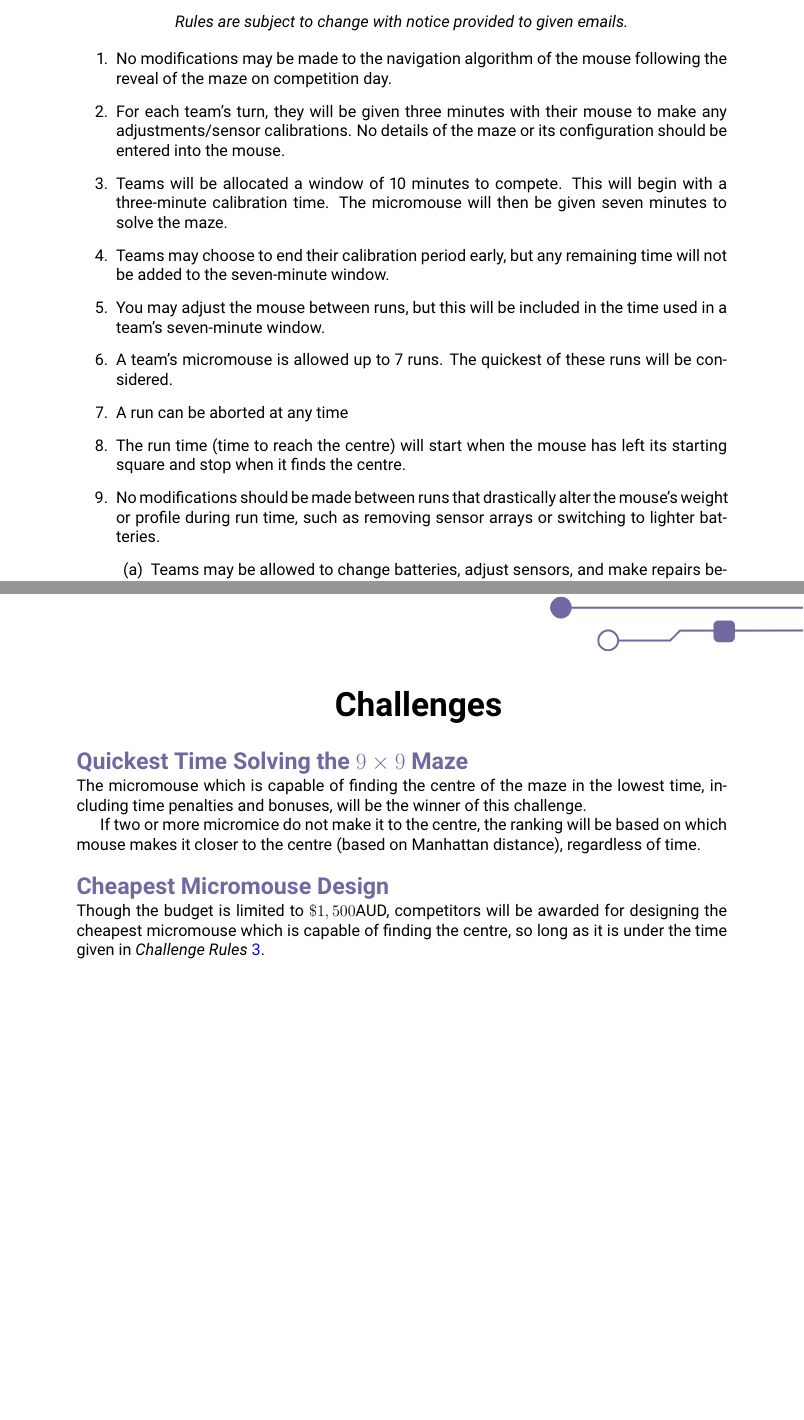
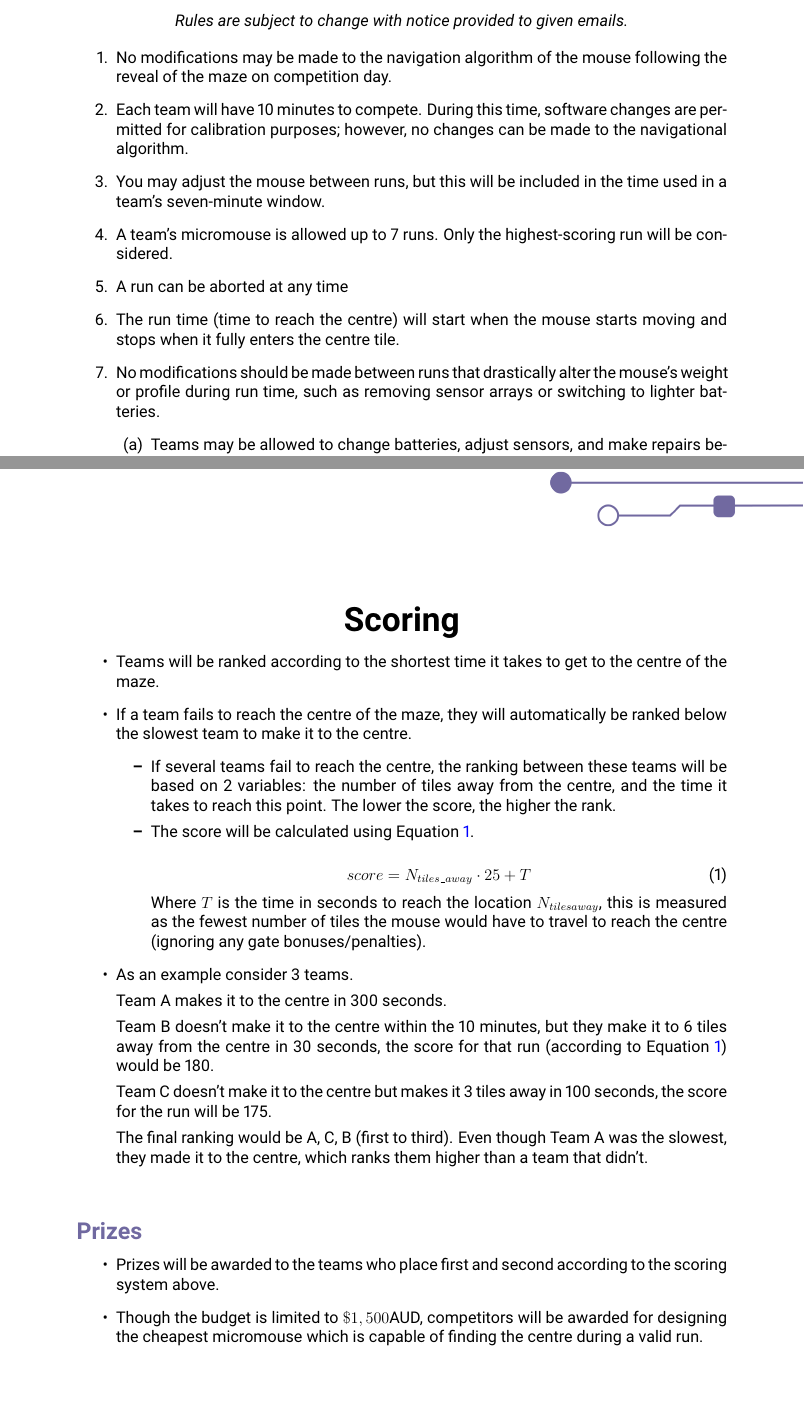
Before and after one commit to uqmars/micromouse-spec, a LaTeX document (main.tex): two parts of pages 6 and 8 of 9 before the commit and two parts of pages 6 and 8 of 10 after it, joined at a grey line, cut so that both start at the same text, the shorter picture padded with empty space. Compiled offline with pdfLaTeX.

Commit message:
2026a competition rules update

```diff
--- a/main.tex
+++ b/main.tex
@@ -191,19 +198,27 @@ Micromouse is a robotics competition that has been run across the world since th
 
 \newpage
 \section{Challenge Rules}
-\vspace*{12mm}
+%\vspace*{12mm}
 \begin{center}
     \emph{Rules are subject to change with notice provided to given emails.}
 \end{center}
 \begin{enumerate}
     \item No modifications may be made to the navigation algorithm of the mouse following the reveal of the maze on competition day.
-    \item For each team's turn, they will be given three minutes with their mouse to make any adjustments/sensor calibrations. No details of the maze or its configuration should be entered into the mouse.
-    \item Teams will be allocated a window of 10 minutes to compete. This will begin with a three-minute calibration time. The micromouse will then be given seven minutes to solve the maze\label{rule:time-limit}.
-    \item Teams may choose to end their calibration period early, but any remaining time will not be added to the seven-minute window.
+
+    \item Each team will have 10 minutes to compete. During this time, software changes are permitted for calibration purposes; however, no changes can be made to the navigational algorithm.
+
+    %\item For each team's turn, they will be given three minutes with their mouse to make any adjustments/sensor calibrations. No details of the maze or its configuration should be entered into the mouse.
+
+    %\item Teams will be allocated a window of 10 minutes to compete. This will begin with a three-minute calibration time. The micromouse will then be given seven minutes to solve the maze\label{rule:time-limit}.
+
+    %\item Teams may choose to end their calibration period early, but any remaining time will not be added to the seven-minute window.
+
     \item You may adjust the mouse between runs, but this will be included in the time used in a team's seven-minute window.
-    \item A team's micromouse is allowed up to 7 runs. The quickest of these runs will be considered.
+
+    \item A team's micromouse is allowed up to 7 runs. Only the highest-scoring run will be considered.
+
     \item A run can be aborted at any time
-    \item The run time (time to reach the centre) will start when the mouse has left its starting square and stop when it finds the centre.
+    \item The run time (time to reach the centre) will start when the mouse starts moving and stops when it fully enters the centre tile.
     \item No modifications should be made between runs that drastically alter the mouse's weight or profile during run time, such as removing sensor arrays or switching to lighter batteries.
     \begin{enumerate}
         \item Teams may be allowed to change batteries, adjust sensors, and make repairs between runs.
@@ -240,18 +259,42 @@ Some tiles of the maze will be coloured green or red; these are called 'gates'.
 \newpage
 
 
-\section{Challenges}
+\section{Scoring}
 
-\subsection{Quickest Time Solving the $9\times 9$ Maze}
-The micromouse which is capable of finding the centre of the maze in the lowest time, including time penalties and bonuses, will be the winner of this challenge.
+\begin{itemize}
+    \item Teams will be ranked according to the shortest time it takes to get to the centre of the maze.
+    \item If a team fails to reach the centre of the maze, they will automatically be ranked below the slowest team to make it to the centre.
+    \begin{itemize}
+        \item If several teams fail to reach the centre, the ranking between these teams will be based on 2 variables: the number of tiles away from the centre, and the time it takes to reach this point. The lower the score, the higher the rank.
+        \item The score will be calculated using Equation \ref{eqn:scoring}.
 
-If two or more micromice do not make it to the centre, the ranking will be based on which mouse makes it closer to the centre (based on Manhattan distance), regardless of time.
+        \begin{equation}\label{eqn:scoring}
+            score=N_{tiles\_away}\cdot 25 + T
+        \end{equation}
+        Where $T$ is the time in seconds to reach the location $N_{tiles \space away}$, this is measured as the fewest number of tiles the mouse would have to travel to reach the centre (ignoring any gate bonuses/penalties).
 
-\vspace*{-10mm}
+    \end{itemize}
 
-\subsection{Cheapest Micromouse Design}
-Though the budget is limited to $\$1,500$AUD, competitors will be awarded for designing the cheapest micromouse which is capable of finding the centre, so long as it is under the time given in \textit{Challenge Rules} \ref{rule:time-limit}.
+    \item As an example consider 3 teams.
 
-\vspace*{12mm}
+    Team A makes it to the centre in 300 seconds.
 
+    Team B doesn't make it to the centre within the 10 minutes, but they make it to 6 tiles away from the centre in 30 seconds, the score for that run (according to Equation \ref{eqn:scoring}) would be 180.
+
+    Team C doesn't make it to the centre but makes it 3 tiles away in 100 seconds, the score for the run will be 175.
+
+    The final ranking would be A, C, B (first to third). Even though Team A was the slowest, they made it to the centre, which ranks them higher than a team that didn't.
+
+\end{itemize}
+
+
+\subsection{Prizes}
+\begin{itemize}
+    \item Prizes will be awarded to the teams who place first and second according to the scoring system above.
+
+    \item Though the budget is limited to $\$1,500$AUD, competitors will be awarded for designing the cheapest micromouse which is capable of finding the centre during a valid run.
+\end{itemize}
+
+
+\newpage
 \section{Required Documentation} \label{documentation}
```
Also changed, not shown: main.tex (91 more changed lines).
